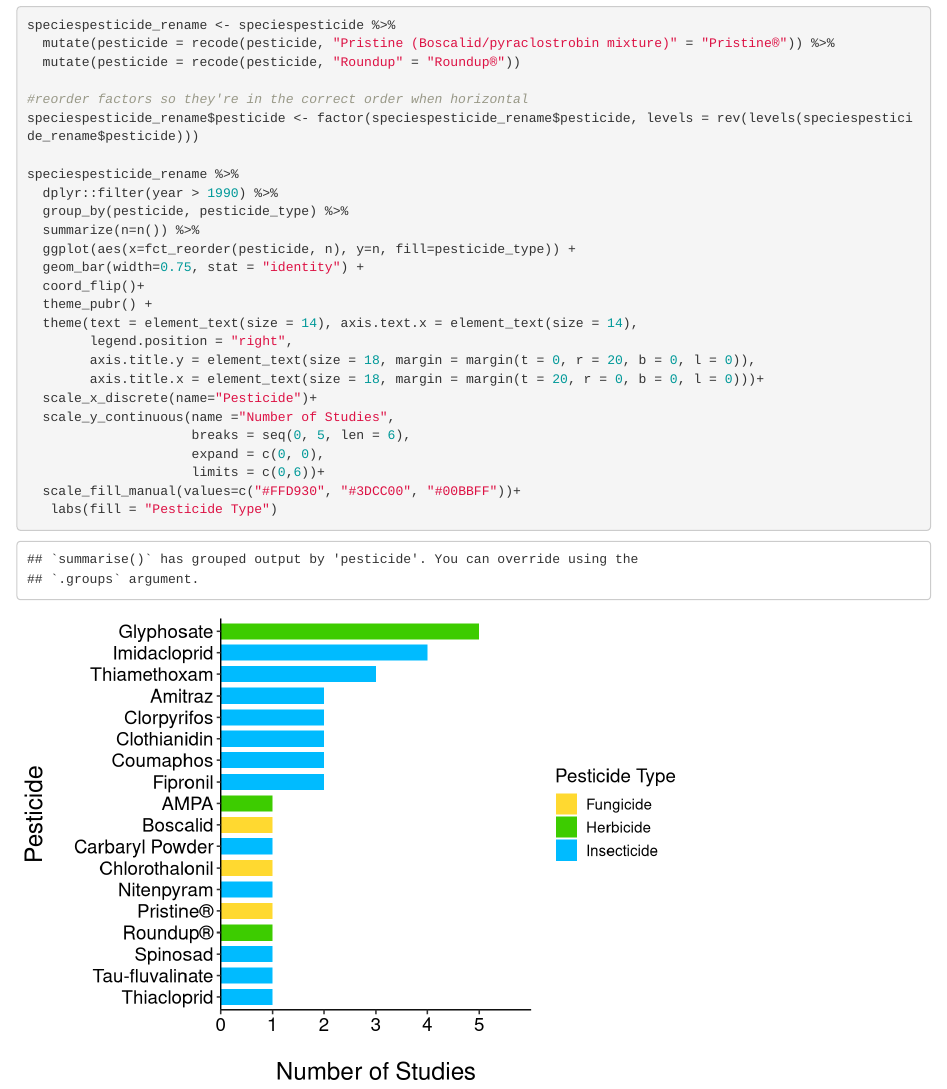
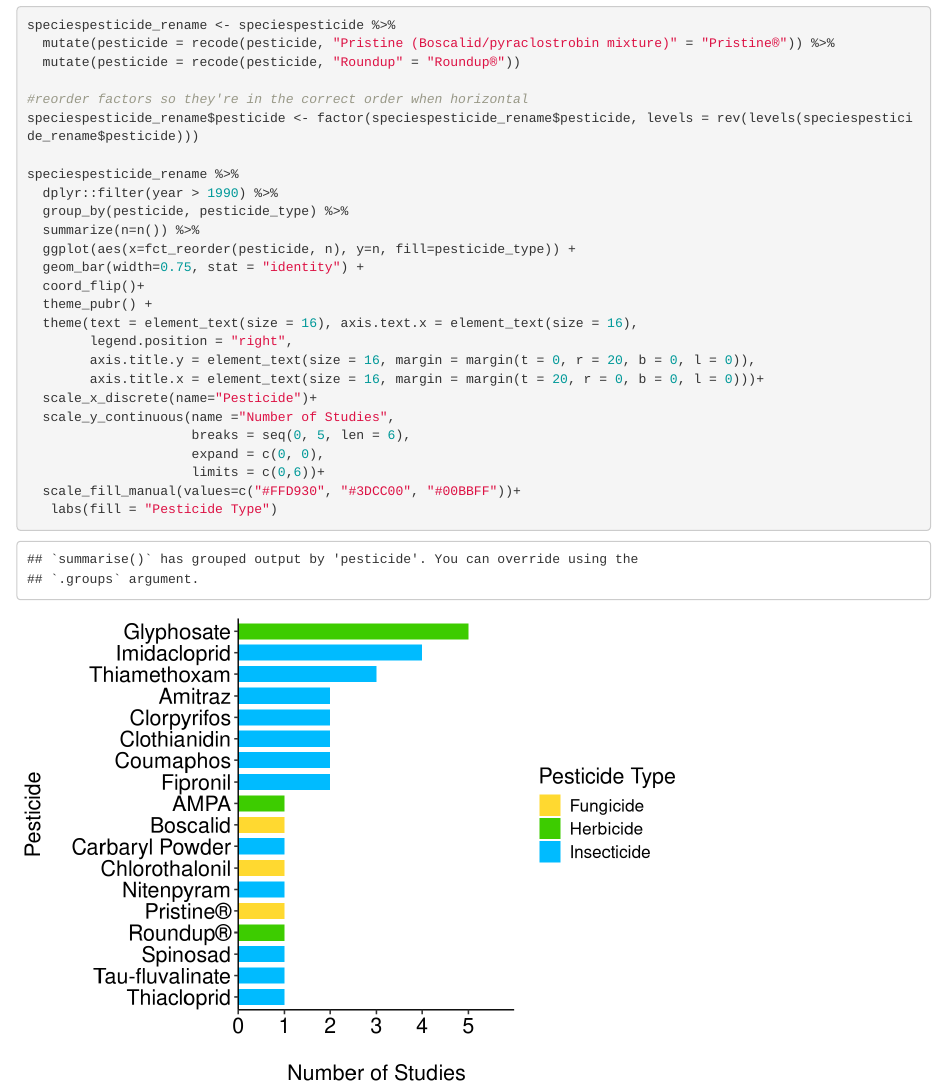
Before and after one commit to michellehotch/FEMS-2021, an R Markdown document (fig3_pesticidefigures.Rmd): the page in a window 1100 px wide, from 830 px down. Rendered offline with R 4.5, knitr and Pandoc, with nearby package versions.

Commit message:
updated font size

```diff
--- a/fig3_pesticidefigures.Rmd
+++ b/fig3_pesticidefigures.Rmd
@@ -42,10 +42,10 @@ speciespesticide_rename %>%
   geom_bar(width=0.75, stat = "identity") +
   coord_flip()+
   theme_pubr() +
-  theme(text = element_text(size = 14), axis.text.x = element_text(size = 14),
+  theme(text = element_text(size = 16), axis.text.x = element_text(size = 16),
         legend.position = "right",
-        axis.title.y = element_text(size = 18, margin = margin(t = 0, r = 20, b = 0, l = 0)),
-        axis.title.x = element_text(size = 18, margin = margin(t = 20, r = 0, b = 0, l = 0)))+
+        axis.title.y = element_text(size = 16, margin = margin(t = 0, r = 20, b = 0, l = 0)),
+        axis.title.x = element_text(size = 16, margin = margin(t = 20, r = 0, b = 0, l = 0)))+
   scale_x_discrete(name="Pesticide")+
   scale_y_continuous(name ="Number of Studies",
                      breaks = seq(0, 5, len = 6),
```
